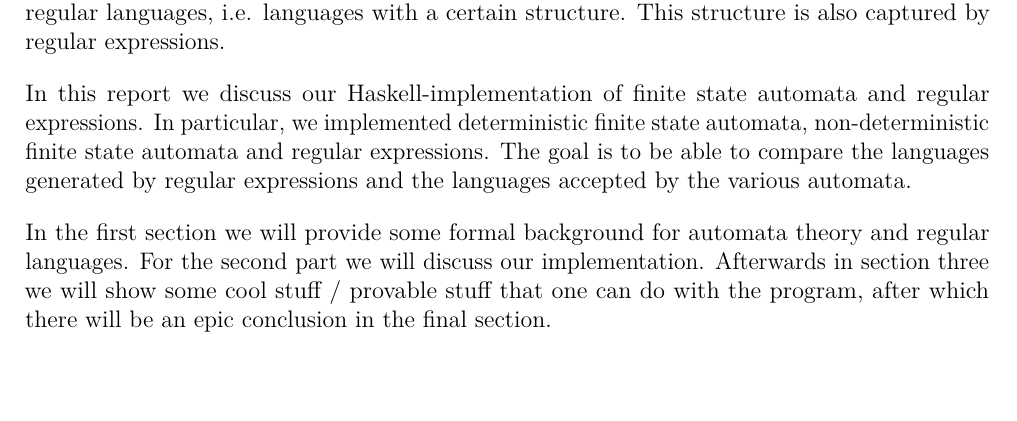
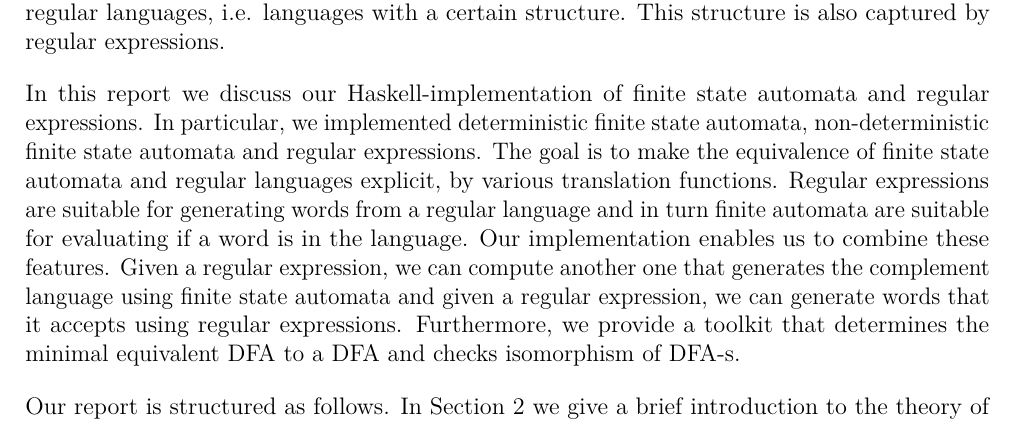
Before and after one commit to vincs99/finite-automata, a LaTeX paper (finite-automata.tex, which reads Introduction.tex): part of page 2 of 5, cut so that both start at the same text. Compiled offline with pdfLaTeX.

Commit message:
introduction + some minorities

```diff
--- a/Introduction.tex
+++ b/Introduction.tex
@@ -6,9 +6,12 @@ This structure is also captured by regular expressions.
 
 In this report we discuss our Haskell-implementation of finite state automata and regular expressions.
 In particular, we implemented deterministic finite state automata, non-deterministic finite state automata and regular expressions.
-The goal is to be able to compare the languages generated by regular expressions and the languages accepted by the various automata.
+The goal is to make the equivalence of finite state automata and regular languages explicit, by various translation functions.
+Regular expressions are suitable for generating words from a regular language and in turn finite automata are suitable for evaluating if
+a word is in the language. Our implementation enables us to combine these features. Given a regular expression, we can compute another one that generates
+the complement language using finite state automata and given a regular expression, we can generate words that it accepts using regular expressions. Furthermore,
+we provide a toolkit that determines the minimal equivalent DFA to a DFA and checks isomorphism of DFA-s.
 
-In the first section we will provide some formal background for automata theory and regular languages.
-For the second part we will discuss our implementation.
-Afterwards in section three we will show some cool stuff / provable stuff that one can do with the program,
-after which there will be an epic conclusion in the final section.
+Our report is structured as follows. In Section \ref{theory} we give a brief introduction to the theory of regular languages and point towards more detailed references.
+In Sections \ref{sec:DFA} - \ref{sec:RegExp} we discuss our implementation of finite state automata and regular expressions. In Section \ref{sec:Trans} we turn to the
+implementation of the translation functions. We then provide extensive testing apparatus for our implementation in Section \ref{sec:simpletests} and conclude in Section \ref{sec:Conclusion}.
```
Also changed, not shown: Theory.tex (+1 -1 lines), finite-automata.tex (+0 -1 lines), finite-automata.pdf, 2 other files.
